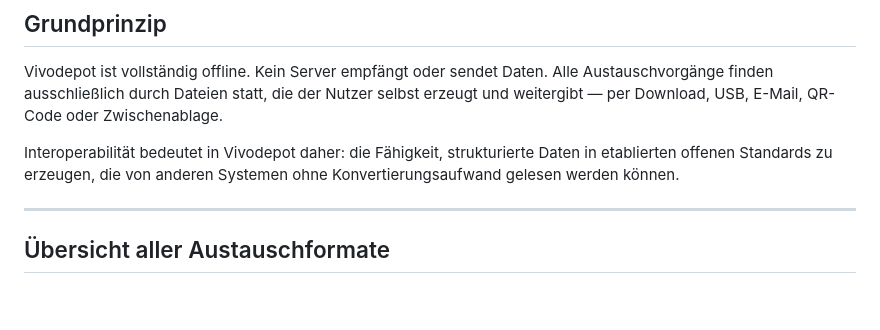
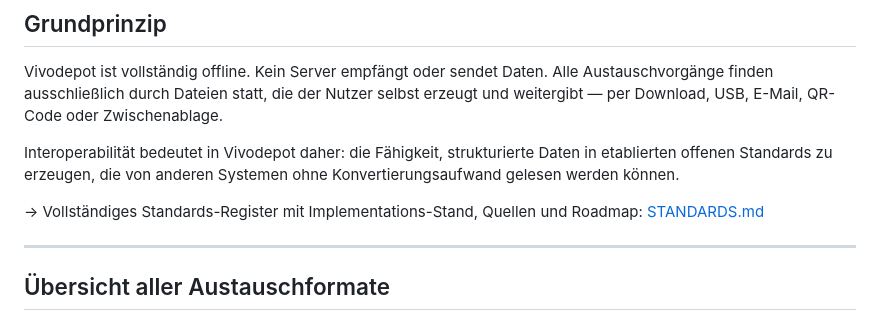
Before and after one commit to carolaklessen/vivodepot, a Markdown page: INTEROPERABILITY.md, the part around the change. Rendered like a GitHub page; blank space fills up the shorter version.

```diff
--- a/INTEROPERABILITY.md
+++ b/INTEROPERABILITY.md
@@ -14,6 +14,9 @@ Zwischenablage.
 Interoperabilität bedeutet in Vivodepot daher: die Fähigkeit, strukturierte
 Daten in etablierten offenen Standards zu erzeugen, die von anderen Systemen
 ohne Konvertierungsaufwand gelesen werden können.
+
+→ Vollständiges Standards-Register mit Implementations-Stand, Quellen und
+Roadmap: [STANDARDS.md](STANDARDS.md)
 
 ---
 
```
Also changed, not shown: STANDARDS.md (added, +185 -0 lines).
